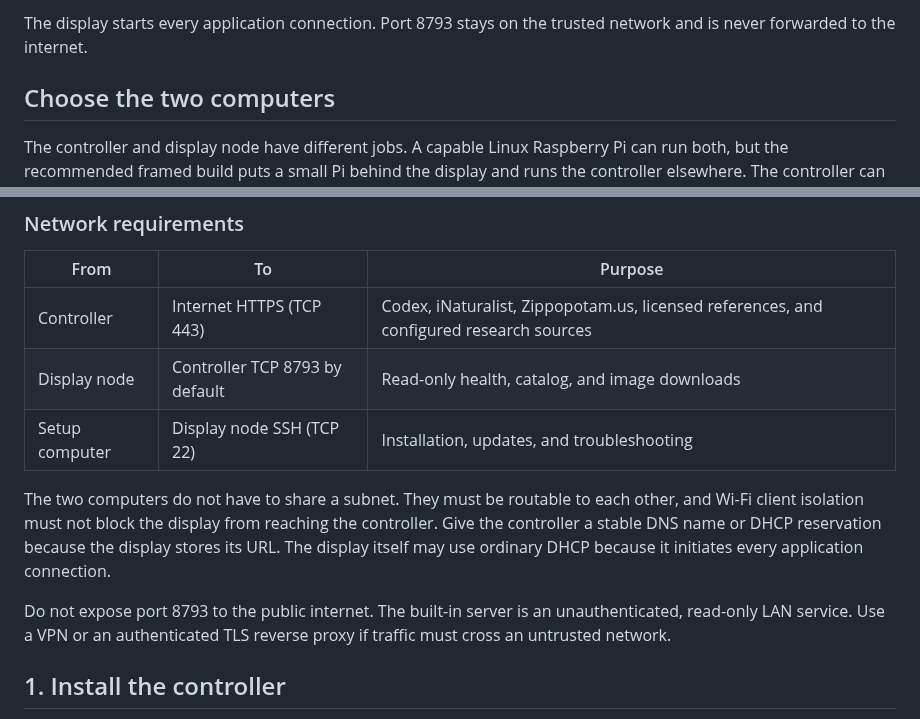
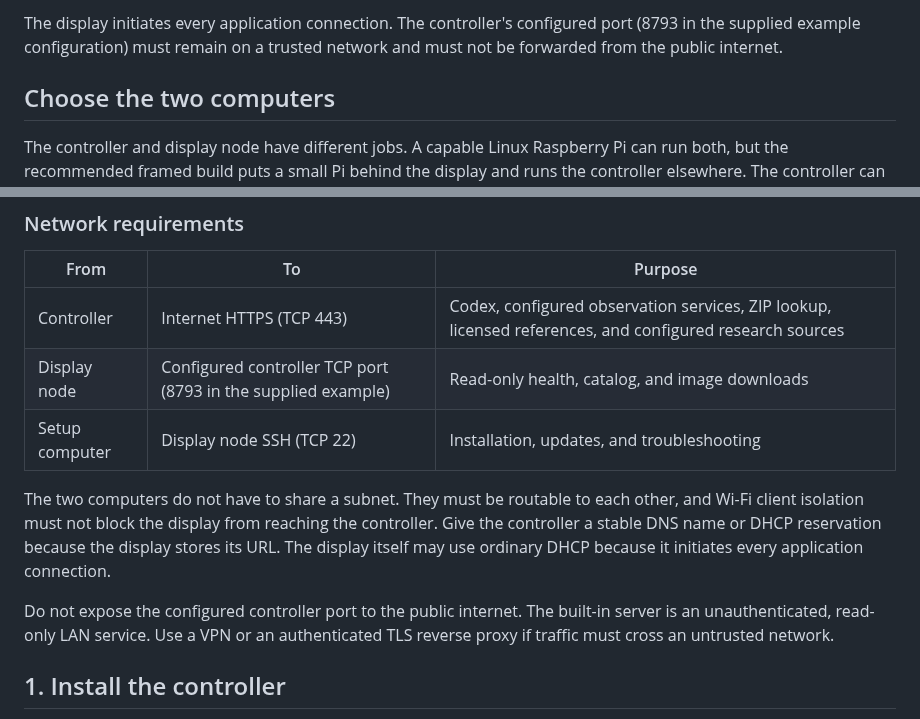
Before and after one commit to veteranbv/inky-bird-frame, a Markdown page: docs/installation.md, 2 parts joined by grey strips. Rendered like a GitHub page.

```diff
--- a/docs/installation.md
+++ b/docs/installation.md
@@ -17,6 +11,7 @@ flowchart LR
 
-The display starts every application connection. Port 8793 stays on the trusted
-network and is never forwarded to the internet.
+The display initiates every application connection. The controller's configured
+port (8793 in the supplied example configuration) must remain on a trusted
+network and must not be forwarded from the public internet.
 
 ## Choose the two computers
 
@@ -62,8 +57,8 @@ CLI. The display requires `git`, `rsync`, and Pimoroni's Python environment.
 
 | From | To | Purpose |
 | --- | --- | --- |
-| Controller | Internet HTTPS (TCP 443) | Codex, iNaturalist, Zippopotam.us, licensed references, and configured research sources |
-| Display node | Controller TCP 8793 by default | Read-only health, catalog, and image downloads |
+| Controller | Internet HTTPS (TCP 443) | Codex, configured observation services, ZIP lookup, licensed references, and configured research sources |
+| Display node | Configured controller TCP port (8793 in the supplied example) | Read-only health, catalog, and image downloads |
 | Setup computer | Display node SSH (TCP 22) | Installation, updates, and troubleshooting |
 
 The two computers do not have to share a subnet. They must be routable to each
@@ -72,9 +67,9 @@ controller. Give the controller a stable DNS name or DHCP reservation because
 the display stores its URL. The display itself may use ordinary DHCP because it
 initiates every application connection.
 
-Do not expose port 8793 to the public internet. The built-in server is an
-unauthenticated, read-only LAN service. Use a VPN or an authenticated TLS reverse
-proxy if traffic must cross an untrusted network.
+Do not expose the configured controller port to the public internet. The
+built-in server is an unauthenticated, read-only LAN service. Use a VPN or an
+authenticated TLS reverse proxy if traffic must cross an untrusted network.
 
 ## 1. Install the controller
 
```
Also changed, not shown: other parts of docs/installation.md (+3 -9 lines), README.md (+7 -13 lines), docs/images/installation-architecture.png (added), 1 other file.
